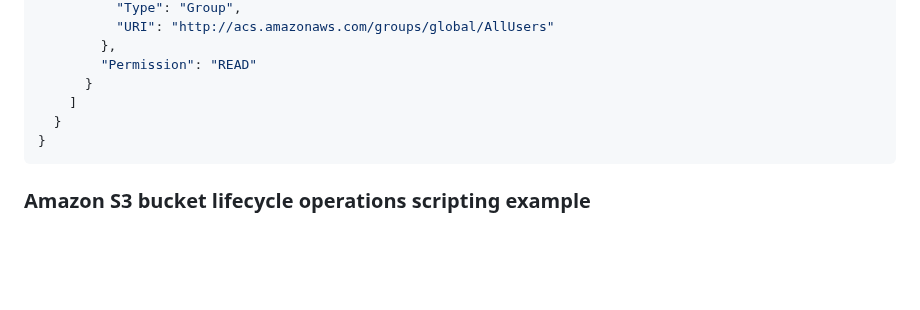
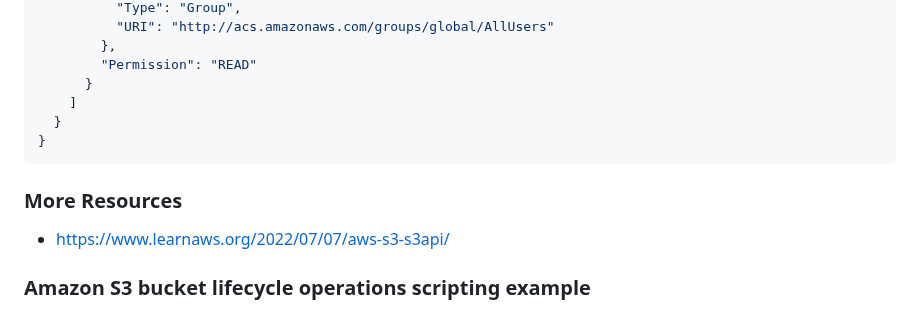
Before and after one commit to PatrickCmd/Data-Engineering-CIL-Academy-Learning, a Markdown page: aws/cli/aws_s3_cli.md, the part around the change. Rendered like a GitHub page; blank space fills up the shorter version.

````diff
--- a/aws/cli/aws_s3_cli.md
+++ b/aws/cli/aws_s3_cli.md
@@ -472,6 +472,9 @@ The `logging.json` file in the previous command has the following content.
 }
 ```
 
+### More Resources
+- https://www.learnaws.org/2022/07/07/aws-s3-s3api/
+
 ### Amazon S3 bucket lifecycle operations scripting example
 
 This topic uses a bash scripting example for Amazon S3 bucket lifecycle operations using the AWS Command Line Interface (AWS CLI).
````
Also changed, not shown: aws/api/api.md (added, +5 -0 lines), aws/cdk.md (added, +2 -0 lines).
